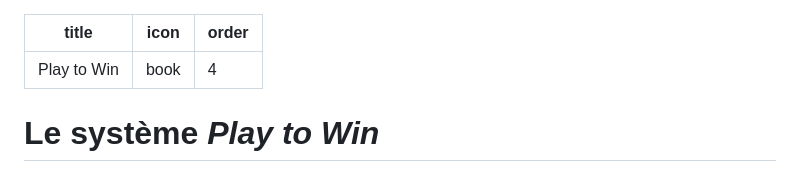
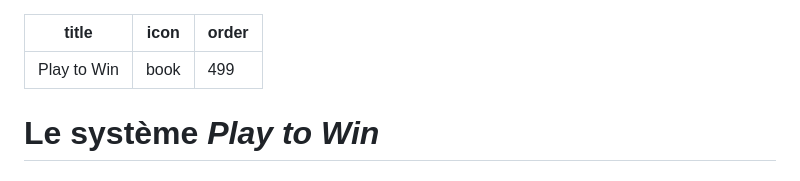
Before and after one commit to Decacraft/wiki, a Markdown page: Play to Win.md, the part around the change. GitHub-like rendering.

```diff
--- a/Play to Win.md
+++ b/Play to Win.md
@@ -1,7 +1,7 @@
 ---
 title: Play to Win
 icon: book
-order: 4
+order: 499
 ---
 
 # Le système *Play to Win*
```
